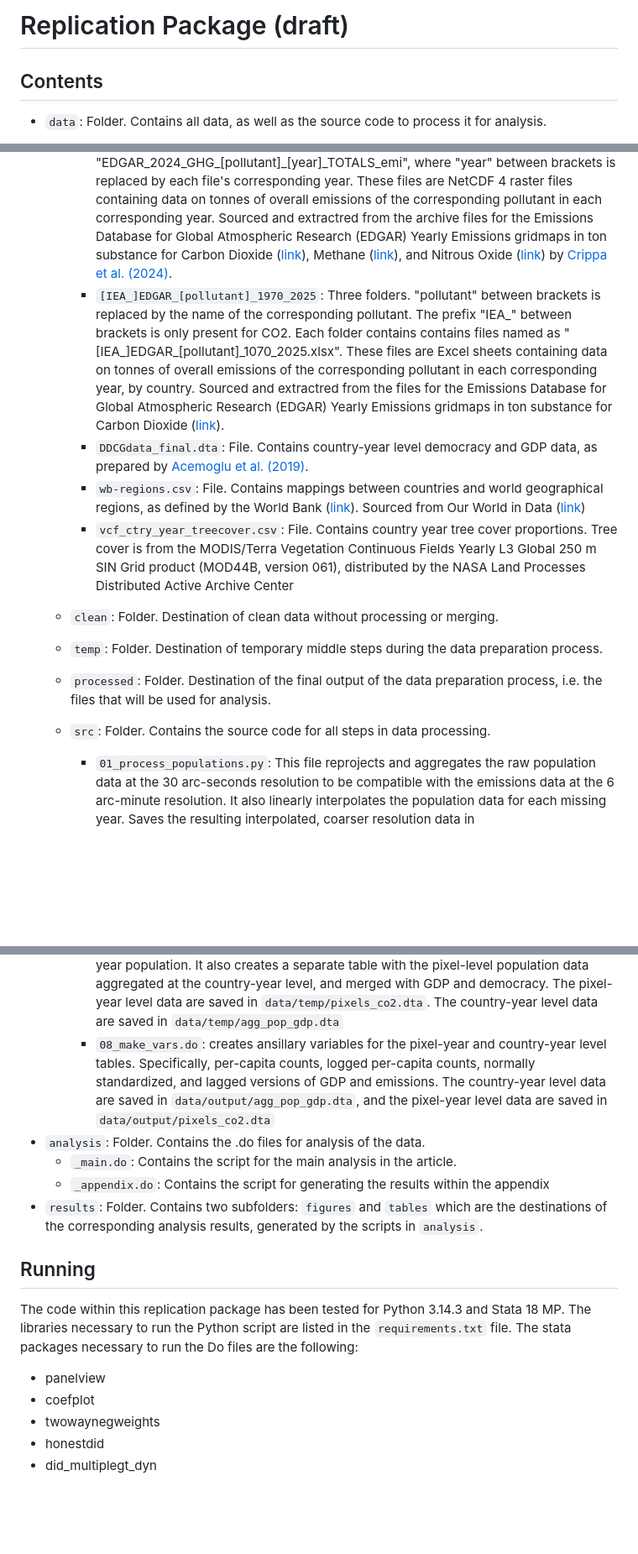
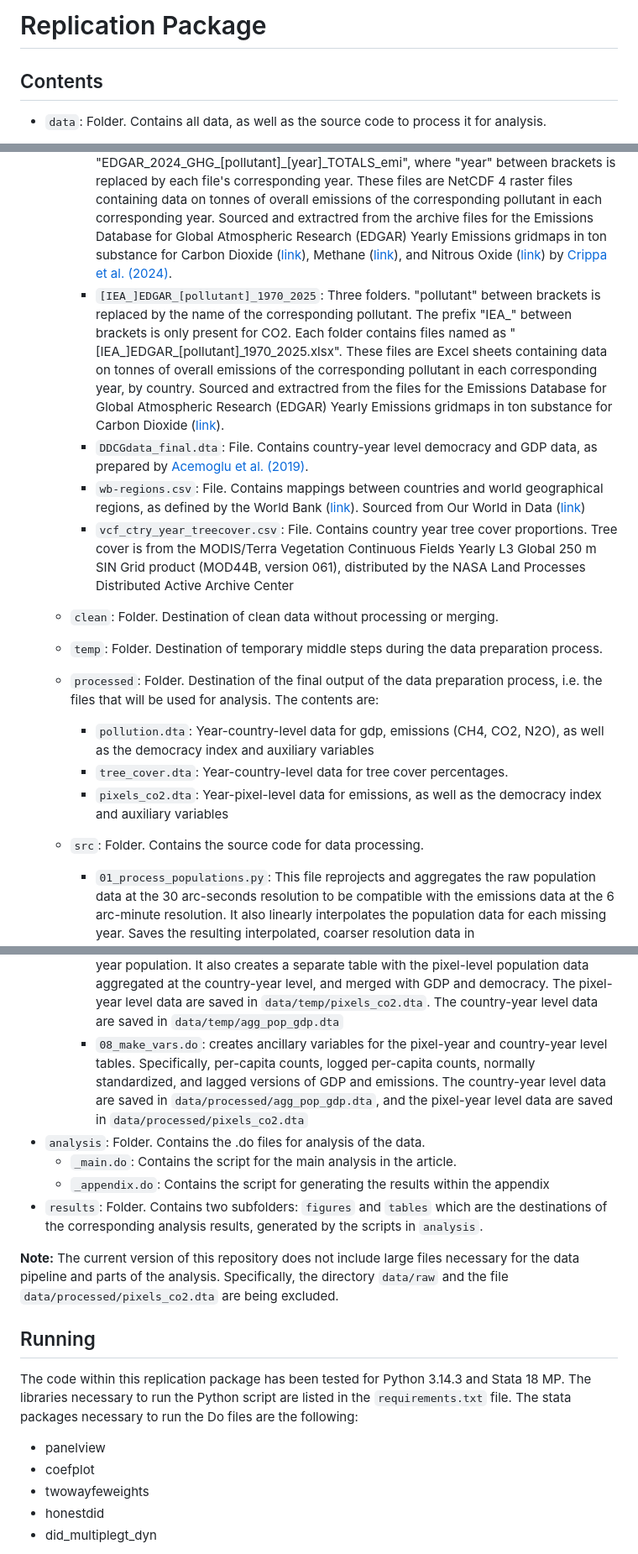
Before and after one commit to RodrigoGrijalba/demo-env, a Markdown page: README.md, 3 parts joined by grey strips. Shown at 84% size. Drawn GitHub-style; blank space fills up the shorter version.

Commit message:
correct readme

```diff
--- a/README.md
+++ b/README.md
@@ -1,4 +1,4 @@
-# Replication Package (draft)
+# Replication Package
 
 ## Contents
 
@@ -7,15 +7,18 @@
         - `geo_data`: Folder. Contains data for country shapes. Sourced from the replication package in [Acemoglu et al. (2019)](https://www.journals.uchicago.edu/doi/10.1086/700763).
         - `population`: Folder. Contains data for pixel-level population. Each file within is a geotiff raster at a resolution of 30 arcseconds, named with the format "GHS_POP_E\[year\]_GLOBE_R2023A_4326_30ss_V1_0", where "year" between brackets is in place of the corresponding year of the population data. These data are only available in 5 year increments starting from 1975. Sourced from the Global Human Settlement (GHS) population grid multitemporal dataset ([GHS-POP](https://human-settlement.emergency.copernicus.eu/ghs_pop2023.php), by [Schiavina et al., 2023](https://doi.org/10.2905/2FF68A52-5B5B-4A22-8F40-C41DA8332CFE)).
         - `TOTAL_EMI_NC_[pollutant]`: Three folders. "pollutant" between brackets is replaced by the name of the corresponding pollutant. Each folder contains contains files named as "EDGAR_2024_GHG_\[pollutant\]_\[year\]_TOTALS_emi", where "year" between brackets is replaced by each file's corresponding year. These files are NetCDF 4 raster files containing data on tonnes of overall emissions of the corresponding pollutant in each corresponding year. Sourced and extractred from the archive files for the Emissions Database for Global Atmospheric Research (EDGAR) Yearly Emissions gridmaps in ton substance for Carbon Dioxide ([link](https://edgar.jrc.ec.europa.eu/gallery?release=v2024ghg&substance=CO2&sector=TOTALS)), Methane ([link](https://edgar.jrc.ec.europa.eu/gallery?release=v2024ghg&substance=CH4&sector=TOTALS)), and Nitrous Oxide ([link](https://edgar.jrc.ec.europa.eu/gallery?release=v2024ghg&substance=N2O&sector=TOTALS)) by [Crippa et al. (2024)](https://dx.doi.org/10.2760/4002897).
-        - `[IEA_]EDGAR_[pollutant]_1970_2025`: Three folders. "pollutant" between brackets is replaced by the name of the corresponding pollutant. The prefix "IEA_" between brackets is only present for CO2. Each folder contains contains files named as "\[IEA_\]EDGAR_\[pollutant\]_1070_2025.xlsx". These files are Excel sheets containing data on tonnes of overall emissions of the corresponding pollutant in each corresponding year, by country. Sourced and extractred from the files for the Emissions Database for Global Atmospheric Research (EDGAR) Yearly Emissions gridmaps in ton substance for Carbon Dioxide ([link](https://edgar.jrc.ec.europa.eu/dataset_ghg2026)).
+        - `[IEA_]EDGAR_[pollutant]_1970_2025`: Three folders. "pollutant" between brackets is replaced by the name of the corresponding pollutant. The prefix "IEA_" between brackets is only present for CO2. Each folder contains files named as "\[IEA_\]EDGAR_\[pollutant\]_1970_2025.xlsx". These files are Excel sheets containing data on tonnes of overall emissions of the corresponding pollutant in each corresponding year, by country. Sourced and extractred from the files for the Emissions Database for Global Atmospheric Research (EDGAR) Yearly Emissions gridmaps in ton substance for Carbon Dioxide ([link](https://edgar.jrc.ec.europa.eu/dataset_ghg2026)).
         - `DDCGdata_final.dta`: File. Contains country-year level democracy and GDP data, as prepared by [Acemoglu et al. (2019)](https://www.journals.uchicago.edu/doi/10.1086/700763).
         - `wb-regions.csv`: File. Contains mappings between countries and world geographical regions, as defined by the World Bank ([link](https://datahelpdesk.worldbank.org/knowledgebase/articles/906519-world-bank-country-and-lending-groups)). Sourced from Our World in Data ([link](https://ourworldindata.org/grapher/world-regions-according-to-the-world-bank))
         - `vcf_ctry_year_treecover.csv`: File. Contains country year tree cover proportions. Tree cover is from the MODIS/Terra Vegetation Continuous Fields Yearly L3 Global 250 m SIN Grid product (MOD44B, version 061), distributed by the NASA Land Processes Distributed Active Archive Center
 
     - `clean`: Folder. Destination of clean data without processing or merging.
     - `temp`: Folder. Destination of temporary middle steps during the data preparation process.
-    - `processed`: Folder. Destination of the final output of the data preparation process, i.e. the files that will be used for analysis.
-    - `src`: Folder. Contains the source code for all steps in data processing.
+    - `processed`: Folder. Destination of the final output of the data preparation process, i.e. the files that will be used for analysis. The contents are:
+        - `pollution.dta`: Year-country-level data for gdp, emissions (CH4, CO2, N2O), as well as the democracy index and auxiliary variables
+        - `tree_cover.dta`: Year-country-level data for tree cover percentages.
+        - `pixels_co2.dta`: Year-pixel-level data for emissions, as well as the democracy index and auxiliary variables
+    - `src`: Folder. Contains the source code for data processing.
         - `01_process_populations.py`: This file reprojects and aggregates the raw population data at the 30 arc-seconds resolution to be compatible with the emissions data at the 6 arc-minute resolution. It also linearly interpolates the population data for each missing year. Saves the resulting interpolated, coarser resolution data in `data/temp/pop_coarse.tif`.
         - `02_create_lonlat_table.py`: Creates a mapping between each pixel in the coarse population and pollutant datasets, and a corresponding pixel ID, latitude, and longitude. Saves the mapping in `data/temp/lon_lat.csv`
         - `03_merge_pixels_codes.py`: Filters for countries with available democracy indicators, and maps each pixel's ID with their corresponding country. Saves the mapping to `data/temp/pixel_countries.csv`
@@ -23,18 +26,20 @@
         - `05_make_wb_regions.py`: Maps countries to geographical regions as defined by the World Bank, together with the corresponding yearly democracy and GDP data. This mapping is saved in `data/temp/pollution.dta`
         - `06_merge_pixels_democracy.py`: Merges the country-year level democracy data with the corresponding pixel-year level emission data. The resulting table is saved in `data/temp/dem_pixels`, a collection of partial parquet files.
         - `07_merge_populations.py`: Merges the pixel-year level data on emissions with pixel-year population. It also creates a separate table with the pixel-level population data aggregated at the country-year level, and merged with GDP and democracy. The pixel-year level data are saved in `data/temp/pixels_co2.dta`. The country-year level data are saved in `data/temp/agg_pop_gdp.dta`
-        - `08_make_vars.do`: creates ansillary variables for the pixel-year and country-year level tables. Specifically, per-capita counts, logged per-capita counts, normally standardized, and lagged versions of GDP and emissions. The country-year level data are saved in `data/output/agg_pop_gdp.dta`, and the pixel-year level data are saved in `data/output/pixels_co2.dta`
+        - `08_make_vars.do`: creates ancillary variables for the pixel-year and country-year level tables. Specifically, per-capita counts, logged per-capita counts, normally standardized, and lagged versions of GDP and emissions. The country-year level data are saved in `data/processed/agg_pop_gdp.dta`, and the pixel-year level data are saved in `data/processed/pixels_co2.dta`
 - `analysis`: Folder. Contains the .do files for analysis of the data.
     - `_main.do`: Contains the script for the main analysis in the article.
     - `_appendix.do`: Contains the script for generating the results within the appendix
 - `results`: Folder. Contains two subfolders: `figures` and `tables` which are the destinations of the corresponding analysis results, generated by the scripts in `analysis`.
+
+**Note:** The current version of this repository does not include large files necessary for the data pipeline and parts of the analysis. Specifically, the directory `data/raw` and the file `data/processed/pixels_co2.dta` are being excluded.
 
 ## Running
 The code within this replication package has been tested for Python 3.14.3 and Stata 18 MP. The libraries necessary to run the Python script are listed in the `requirements.txt` file. The stata packages necessary to run the Do files are the following:
 
 - panelview
 - coefplot
-- twowaynegweights
+- twowayfeweights
 - honestdid
 - did_multiplegt_dyn
 
```
